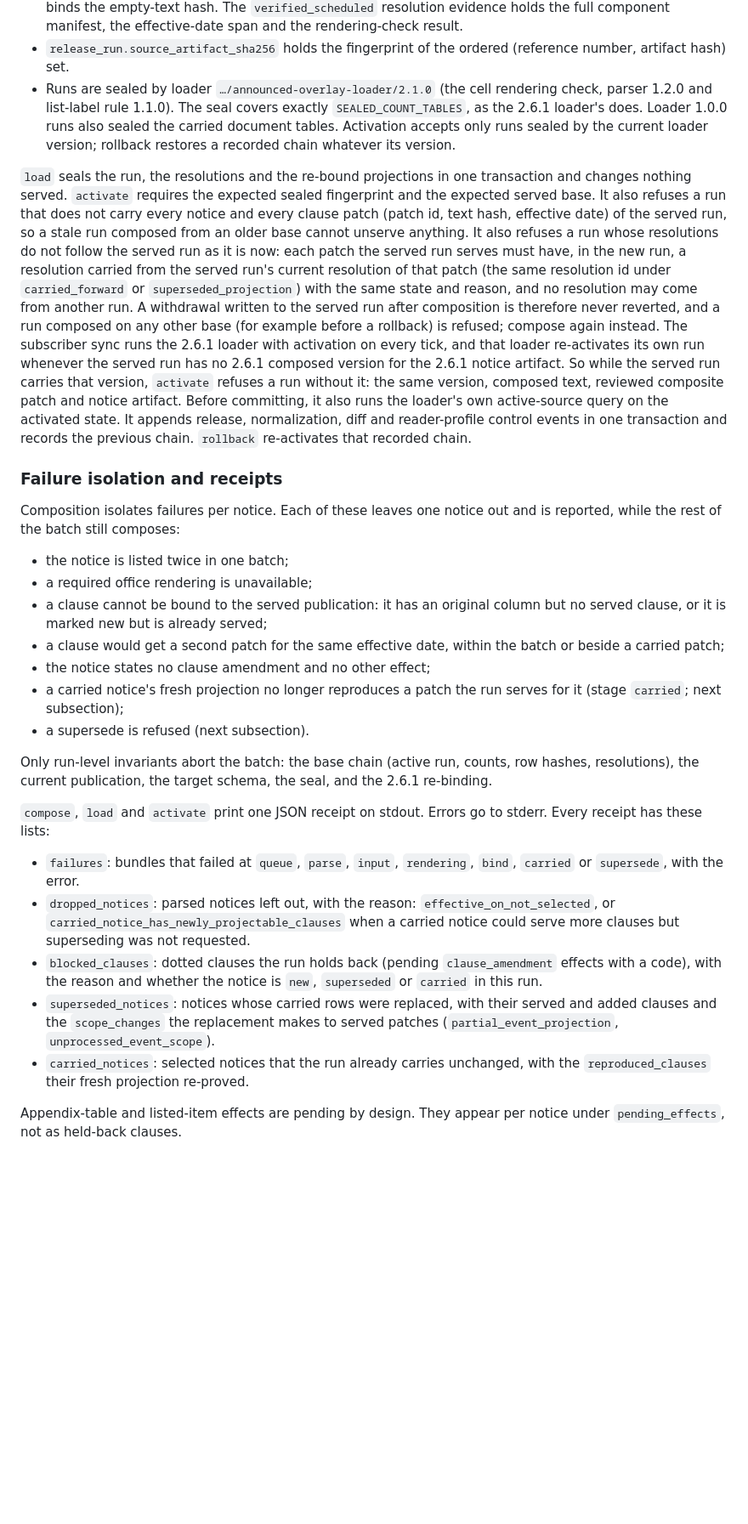
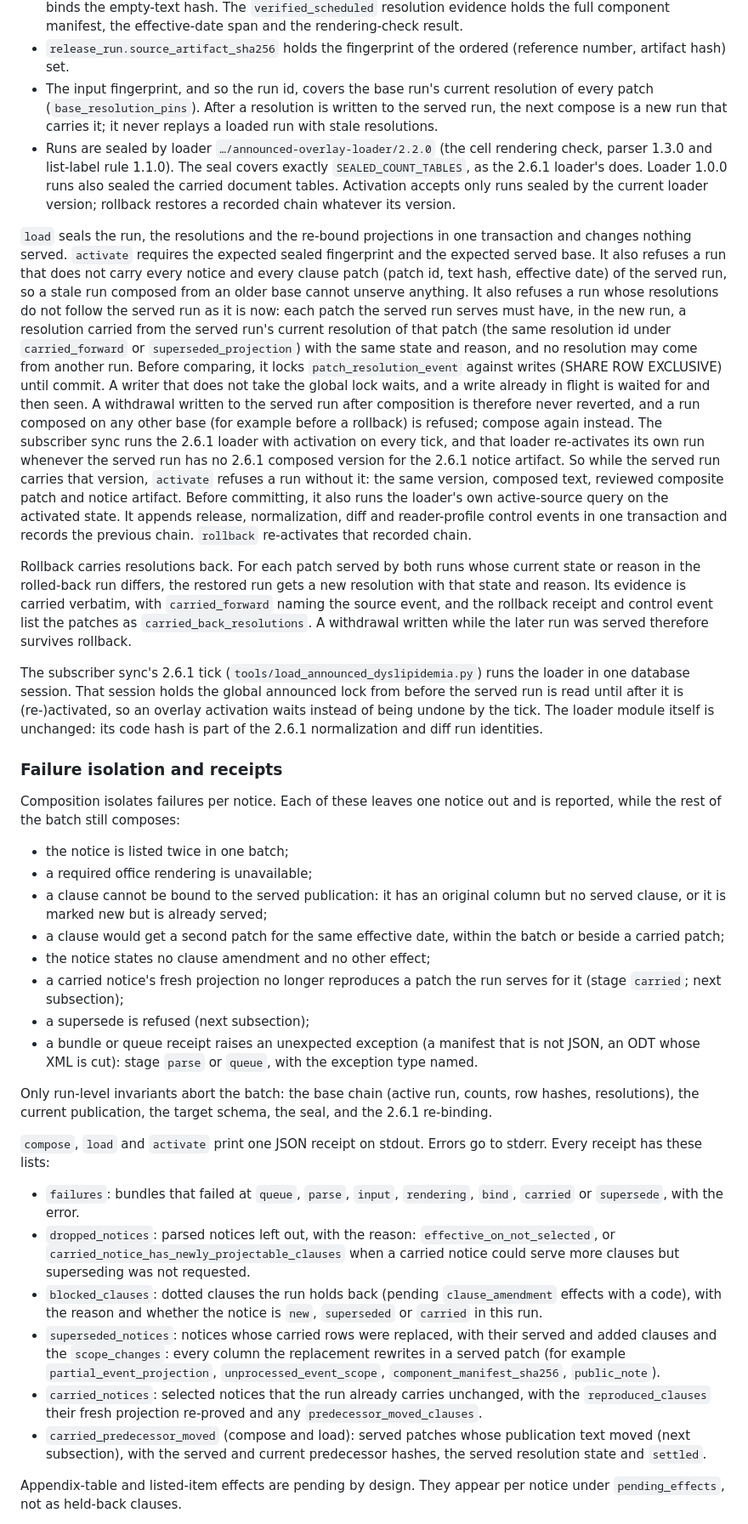
Before and after one commit to copper0722/nhi-rule-history, a Markdown page: docs/continuous-update.md, the part around one of its changes. Shown at 85% size. Rendered like a GitHub page; blank space fills up the shorter version.

```diff
--- a/docs/continuous-update.md
+++ b/docs/continuous-update.md
@@ -735,8 +750,12 @@ that keeps everything the active run serves:
   the effective-date span and the rendering-check result.
 - `release_run.source_artifact_sha256` holds the fingerprint of the ordered
   (reference number, artifact hash) set.
-- Runs are sealed by loader `…/announced-overlay-loader/2.1.0` (the cell
-  rendering check, parser 1.2.0 and list-label rule 1.1.0). The seal covers
+- The input fingerprint, and so the run id, covers the base run's current
+  resolution of every patch (`base_resolution_pins`). After a resolution is
+  written to the served run, the next compose is a new run that carries it;
+  it never replays a loaded run with stale resolutions.
+- Runs are sealed by loader `…/announced-overlay-loader/2.2.0` (the cell
+  rendering check, parser 1.3.0 and list-label rule 1.1.0). The seal covers
   exactly `SEALED_COUNT_TABLES`, as the 2.6.1 loader's does. Loader 1.0.0
   runs also sealed the carried document tables. Activation accepts only runs
   sealed by the current loader version; rollback restores a recorded chain
@@ -752,10 +771,13 @@ the served run as it is now: each patch the served run serves must have, in
 the new run, a resolution carried from the served run's current resolution of
 that patch (the same resolution id under `carried_forward` or
 `superseded_projection`) with the same state and reason, and no resolution
-may come from another run. A withdrawal written to the served run after
-composition is therefore never reverted, and a run composed on any other
-base (for example before a rollback) is refused; compose again instead. The
-subscriber sync runs the 2.6.1 loader with
+may come from another run. Before comparing, it locks
+`patch_resolution_event` against writes (SHARE ROW EXCLUSIVE) until commit.
+A writer that does not take the global lock waits, and a write already in
+flight is waited for and then seen. A withdrawal written to the served run
+after composition is therefore never reverted, and a run composed on any
+other base (for example before a rollback) is refused; compose again
+instead. The subscriber sync runs the 2.6.1 loader with
 activation on every tick, and that loader re-activates its own run whenever
 the served run has no 2.6.1 composed version for the 2.6.1 notice artifact.
 So while the served run carries that version, `activate` refuses a run
@@ -764,6 +786,21 @@ notice artifact. Before committing, it also runs the loader's own
 active-source query on the activated state. It appends release,
 normalization, diff and reader-profile control events in one transaction and
 records the previous chain. `rollback` re-activates that recorded chain.
+
+Rollback carries resolutions back. For each patch served by both runs whose
+current state or reason in the rolled-back run differs, the restored run gets
+a new resolution with that state and reason. Its evidence is carried
+verbatim, with `carried_forward` naming the source event, and the rollback
+receipt and control event list the patches as `carried_back_resolutions`. A
+withdrawal written while the later run was served therefore survives
+rollback.
+
+The subscriber sync's 2.6.1 tick (`tools/load_announced_dyslipidemia.py`)
+runs the loader in one database session. That session holds the global
+announced lock from before the served run is read until after it is
+(re-)activated, so an overlay activation waits instead of being undone by the
+tick. The loader module itself is unchanged: its code hash is part of the
+2.6.1 normalization and diff run identities.
 
 ### Failure isolation and receipts
 
@@ -779,7 +816,10 @@ and is reported, while the rest of the batch still composes:
 - the notice states no clause amendment and no other effect;
 - a carried notice's fresh projection no longer reproduces a patch the run
   serves for it (stage `carried`; next subsection);
-- a supersede is refused (next subsection).
+- a supersede is refused (next subsection);
+- a bundle or queue receipt raises an unexpected exception (a manifest that
+  is not JSON, an ODT whose XML is cut): stage `parse` or `queue`, with the
+  exception type named.
 
 Only run-level invariants abort the batch: the base chain (active run,
 counts, row hashes, resolutions), the current publication, the target schema,
@@ -798,10 +838,16 @@ stderr. Every receipt has these lists:
   `clause_amendment` effects with a code), with the reason and whether the
   notice is `new`, `superseded` or `carried` in this run.
 - `superseded_notices`: notices whose carried rows were replaced, with their
-  served and added clauses and the `scope_changes` the replacement makes to
-  served patches (`partial_event_projection`, `unprocessed_event_scope`).
+  served and added clauses and the `scope_changes`: every column the
+  replacement rewrites in a served patch (for example
+  `partial_event_projection`, `unprocessed_event_scope`,
+  `component_manifest_sha256`, `public_note`).
 - `carried_notices`: selected notices that the run already carries unchanged,
-  with the `reproduced_clauses` their fresh projection re-proved.
+  with the `reproduced_clauses` their fresh projection re-proved and any
+  `predecessor_moved_clauses`.
+- `carried_predecessor_moved` (compose and load): served patches whose
+  publication text moved (next subsection), with the served and current
+  predecessor hashes, the served resolution state and `settled`.
 
 Appendix-table and listed-item effects are pending by design. They appear per
 notice under `pending_effects`, not as held-back clauses.
```
Also changed, not shown: other parts of docs/continuous-update.md (+38 -12 lines).
